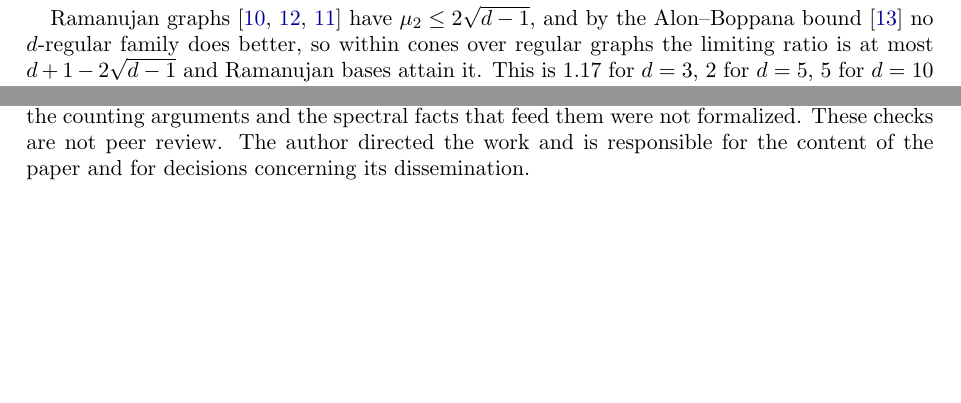
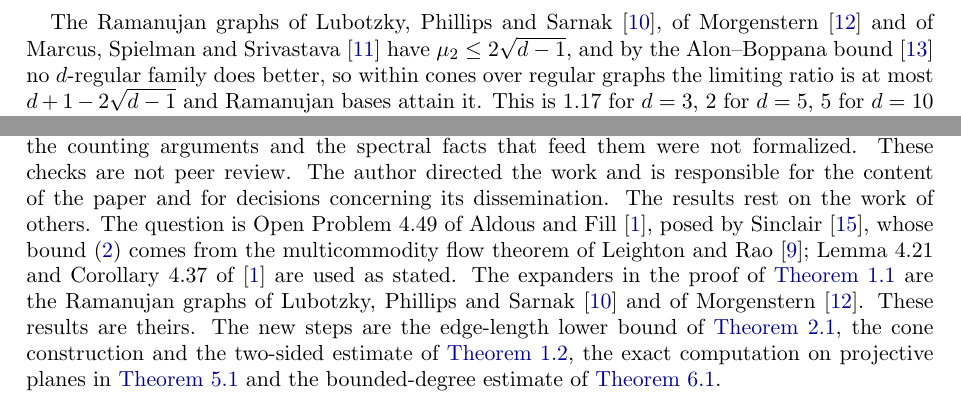
Before and after one commit to yspennstate/flow-parameter-diameter, a LaTeX paper (paper/main.tex): two parts of pages 3 and 12 of 13, joined at a grey line, cut at the place of the change, the shorter picture padded with empty space. Compiled offline with pdfLaTeX.

Commit message:
Credit prior work in the AI declaration

```diff
--- a/paper/main.tex
+++ b/paper/main.tex
@@ -88,7 +88,7 @@ In particular $\inf_{\bfF}\psi(\bfF)\to2(d+1)$ along any sequence of connected $
 \]
 \end{theorem}
 
-Ramanujan graphs \cite{LPS,Morgenstern,MSS} have $\mu_2\le2\sqrt{d-1}$, and by the Alon--Boppana bound \cite{Nilli} no $d$-regular family does better, so within cones over regular graphs the limiting ratio is at most $d+1-2\sqrt{d-1}$ and Ramanujan bases attain it. This is $1.17$ for $d=3$, $2$ for $d=5$, $5$ for $d=10$ and $10$ for $d=17$; it tends to infinity with $d$, which is \cref{thm:main}. Random regular graphs give the same conclusion through Friedman's theorem \cite{Friedman,Bordenave}.
+The Ramanujan graphs of Lubotzky, Phillips and Sarnak \cite{LPS}, of Morgenstern \cite{Morgenstern} and of Marcus, Spielman and Srivastava \cite{MSS} have $\mu_2\le2\sqrt{d-1}$, and by the Alon--Boppana bound \cite{Nilli} no $d$-regular family does better, so within cones over regular graphs the limiting ratio is at most $d+1-2\sqrt{d-1}$ and Ramanujan bases attain it. This is $1.17$ for $d=3$, $2$ for $d=5$, $5$ for $d=10$ and $10$ for $d=17$; it tends to infinity with $d$, which is \cref{thm:main}. Random regular graphs give the same conclusion through Friedman's theorem \cite{Friedman,Bordenave}.
 
 For one family the flow parameter can be computed exactly. On the cone over the incidence graph of a projective plane of order $s$ an explicit family of flows attains $\inf_{\bfF}\psi(\bfF)$: it sends part of the traffic between the most distant pairs of base vertices through the hub and spreads the rest evenly over their shortest paths in the base (\cref{prop:pg}). The ratio of the flow parameter to $\tau_2\Delta$ then increases with $s$ to $5/2$ and exceeds $2$ exactly when $s\ge38$; the first Desarguesian example is $\PG(2,41)$, whose cone has $3447$ vertices.
 
@@ -409,7 +409,7 @@ has a management role at Convex Nexus Capital. These entities are included
 in the funding declaration above.
 
 \section*{Declaration of generative AI and AI-assisted technologies}
-The paper comes out of Math Brain, an ongoing project on the use of AI systems for research mathematics. In September 2026 an agent running OpenAI GPT-5.6 selected the question from the open problems of \cite{AF} and identified the cone $K_1\vee\Inc(\PG(2,49))$ as a counterexample to the diameter form of \eqref{eq:449} with $K=2$. The construction of \cref{sec:cones}, the proofs, the computations and the text were then produced with Anthropic's Claude Fable~5.1 in Claude Code. In October 2026 Claude Opus~5.5, also in Claude Code, found the routing in the proof of \cref{prop:pg}, the argument of \cref{rem:general}, the bound on cut certificates after \cref{lem:dual}, the certificates on other generalized polygons in \cref{sec:pg} and the argument for edge-transitive graphs in \cref{sec:remain}, and revised the text. The proofs were checked by further runs of these systems, and the algebraic identities and numerical inequalities listed in the repository were verified in Lean~4 with Mathlib; the counting arguments and the spectral facts that feed them were not formalized. These checks are not peer review. The author directed the work and is responsible for the content of the paper and for decisions concerning its dissemination.
+The paper comes out of Math Brain, an ongoing project on the use of AI systems for research mathematics. In September 2026 an agent running OpenAI GPT-5.6 selected the question from the open problems of \cite{AF} and identified the cone $K_1\vee\Inc(\PG(2,49))$ as a counterexample to the diameter form of \eqref{eq:449} with $K=2$. The construction of \cref{sec:cones}, the proofs, the computations and the text were then produced with Anthropic's Claude Fable~5.1 in Claude Code. In October 2026 Claude Opus~5.5, also in Claude Code, found the routing in the proof of \cref{prop:pg}, the argument of \cref{rem:general}, the bound on cut certificates after \cref{lem:dual}, the certificates on other generalized polygons in \cref{sec:pg} and the argument for edge-transitive graphs in \cref{sec:remain}, and revised the text. The proofs were checked by further runs of these systems, and the algebraic identities and numerical inequalities listed in the repository were verified in Lean~4 with Mathlib; the counting arguments and the spectral facts that feed them were not formalized. These checks are not peer review. The author directed the work and is responsible for the content of the paper and for decisions concerning its dissemination. The results rest on the work of others. The question is Open Problem~4.49 of Aldous and Fill~\cite{AF}, posed by Sinclair~\cite{Sinclair}, whose bound \eqref{eq:449} comes from the multicommodity flow theorem of Leighton and Rao~\cite{LR}; Lemma~4.21 and Corollary~4.37 of~\cite{AF} are used as stated. The expanders in the proof of \cref{thm:main} are the Ramanujan graphs of Lubotzky, Phillips and Sarnak~\cite{LPS} and of Morgenstern~\cite{Morgenstern}. These results are theirs. The new steps are the edge-length lower bound of \cref{lem:dual}, the cone construction and the two-sided estimate of \cref{thm:cone}, the exact computation on projective planes in \cref{prop:pg} and the bounded-degree estimate of \cref{prop:degree}.
 
 \section*{Data availability}
 The code that produces the tables (the linear programs, the exact certificates and the construction of the Lubotzky--Phillips--Sarnak graphs), an exact check of the routing in the proof of \cref{prop:pg}, and the Lean verification are available at \url{https://github.com/yspennstate/flow-parameter-diameter}.
```
Also changed, not shown: paper/main.pdf, paper/main.tex (2 more changed lines).
